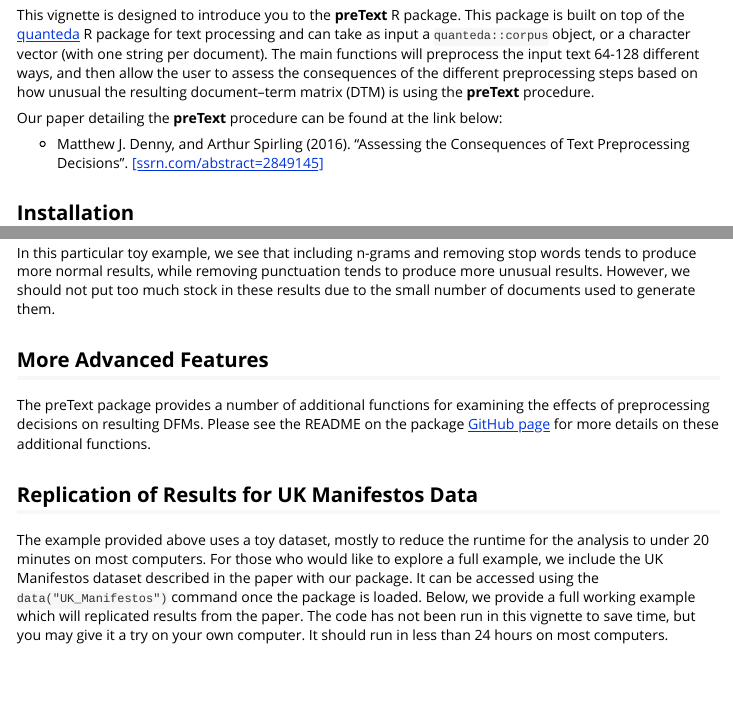
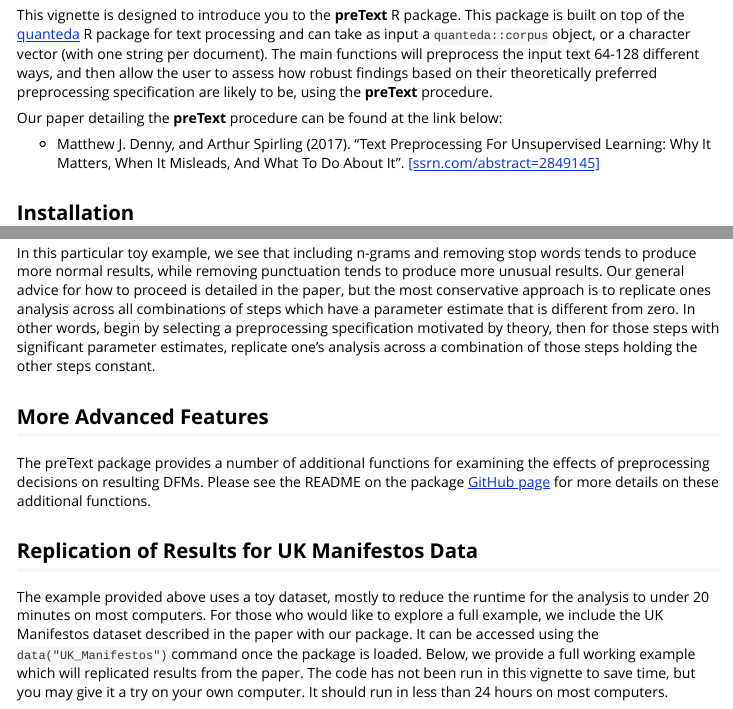
Before and after one commit to matthewjdenny/preText, an R Markdown document (vignettes/getting_started_with_preText.Rmd): the page in a window 1100 px wide, from 150 px down, and a second part further down, joined at a grey line. Rendered offline with R 4.5, knitr and Pandoc, with nearby package versions; some code elsewhere in the file could not run offline.

Commit message:
several changes to reflect new philosophy

````diff
--- a/vignettes/getting_started_with_preText.Rmd
+++ b/vignettes/getting_started_with_preText.Rmd
@@ -14,13 +14,12 @@
 R package for text processing and can take as input a `quanteda::corpus` object,
 or a character vector (with one string per document). The main functions will
 preprocess the input text 64-128 different ways, and then allow the user to
-assess the consequences of the different preprocessing steps based on how
-unusual the resulting document--term matrix (DTM) is using the **preText**
+assess how robust findings based on their theoretically preferred preprocessing specification are likely to be, using the **preText**
 procedure.
 
 Our paper detailing the **preText** procedure can be found at the link below:
 
-* Matthew J. Denny, and Arthur Spirling (2016). "Assessing the Consequences of Text Preprocessing Decisions". [[ssrn.com/abstract=2849145]](https://ssrn.com/abstract=2849145)
+* Matthew J. Denny, and Arthur Spirling (2017). "Text Preprocessing For Unsupervised Learning: Why It Matters, When It Misleads, And What To Do About It". [[ssrn.com/abstract=2849145]](https://ssrn.com/abstract=2849145)
 
 ## Installation
 The release version of the package can be installed from CRAN as follows:
@@ -152,8 +151,7 @@
 ```
 In this particular toy example, we see that including n-grams and removing
 stop words tends to produce more normal results, while removing punctuation
-tends to produce more unusual results. However, we should not put too much stock
-in these results due to the small number of documents used to generate them.
+tends to produce more unusual results. Our general advice for how to proceed is detailed in the paper, but the most conservative approach is to replicate ones analysis across all combinations of steps which have a parameter estimate that is different from zero. In other words, begin by selecting a preprocessing specification motivated by theory, then for those steps with significant parameter estimates, replicate one's analysis across a combination of those steps holding the other steps constant.
 
 ## More Advanced Features
 The preText package provides a number of additional functions for examining the
````
Also changed, not shown: vignettes/getting_started_with_preText.Rmd (8 more changed lines).
